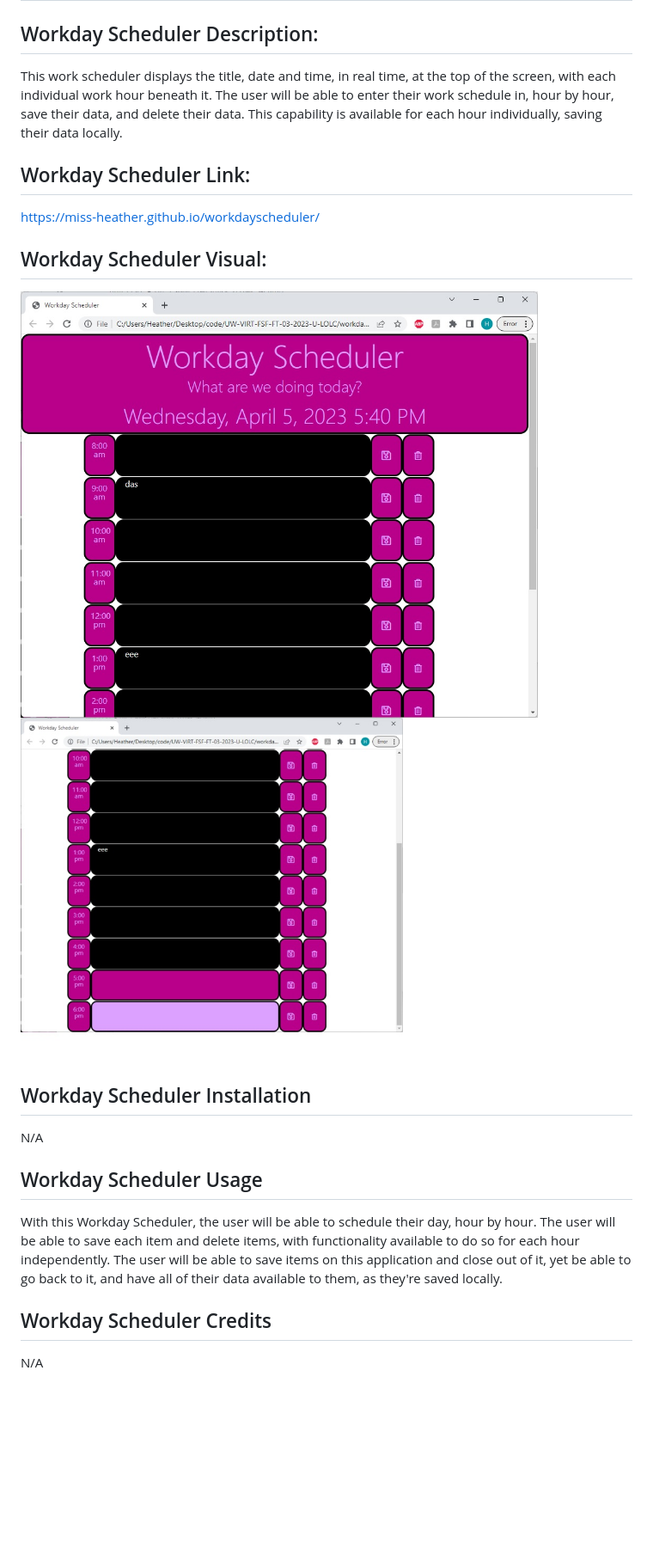
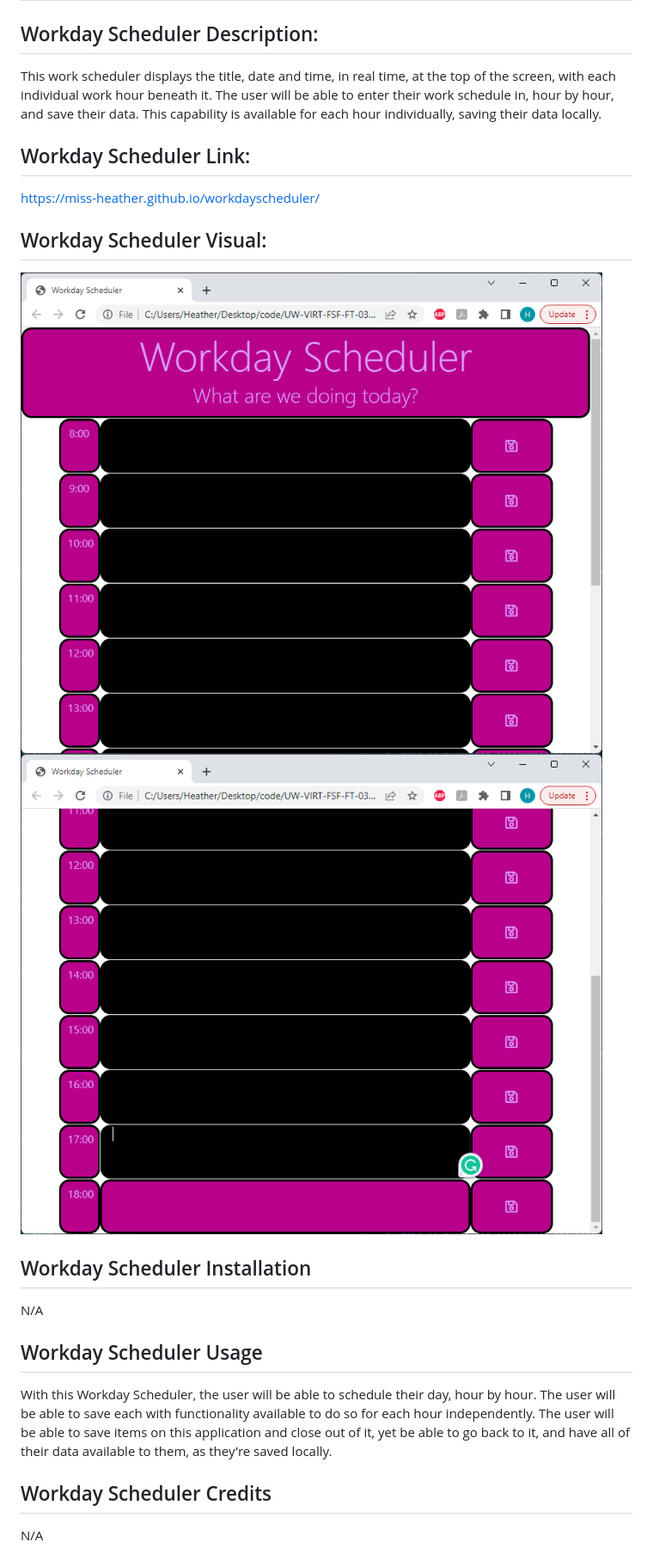
Before and after one commit to miss-heather/workdayscheduler, a Markdown page: README.md, the part around the change. Shown: that part at 86% size. GitHub-like rendering; pictures changed too: assets/Images/bottomsched.png (added), assets/Images/schedulerbottom.jpg (deleted), assets/Images/schedulertop.jpg (deleted); blank space fills up the shorter version.

```diff
--- a/README.md
+++ b/README.md
@@ -1,21 +1,21 @@
 # Workday Scheduler
 
 ## Workday Scheduler Description:
-This work scheduler displays the title, date and time, in real time, at the top of the screen, with each individual work hour beneath it. The user will be able to enter their work schedule in, hour by hour, save their data, and delete their data. This capability is available for each hour individually, saving their data locally.
+This work scheduler displays the title, date and time, in real time, at the top of the screen, with each individual work hour beneath it. The user will be able to enter their work schedule in, hour by hour, and save their data. This capability is available for each hour individually, saving their data locally.
 
 ## Workday Scheduler Link:
 https://miss-heather.github.io/workdayscheduler/
 
 ## Workday Scheduler Visual:
 
-![Alt text](assets/Images/schedulertop.jpg)
-![Alt text](assets/Images/schedulerbottom.jpg)
+![Top Half of Scheduler](./assets/Images/topsched.png)
+![Bottom Half of Scheduler](./assets/Images/bottomsched.png)
 
 ## Workday Scheduler Installation
 N/A
 
 ## Workday Scheduler Usage
-With this Workday Scheduler, the user will be able to schedule their day, hour by hour. The user will be able to save each item and delete items, with functionality available to do so for each hour independently. The user will be able to save items on this application and close out of it, yet be able to go back to it, and have all of their data available to them, as they're saved locally.
+With this Workday Scheduler, the user will be able to schedule their day, hour by hour. The user will be able to save each with functionality available to do so for each hour independently. The user will be able to save items on this application and close out of it, yet be able to go back to it, and have all of their data available to them, as they're saved locally.
 
 
 ## Workday Scheduler Credits
```
Also changed, not shown: 3 other files.
